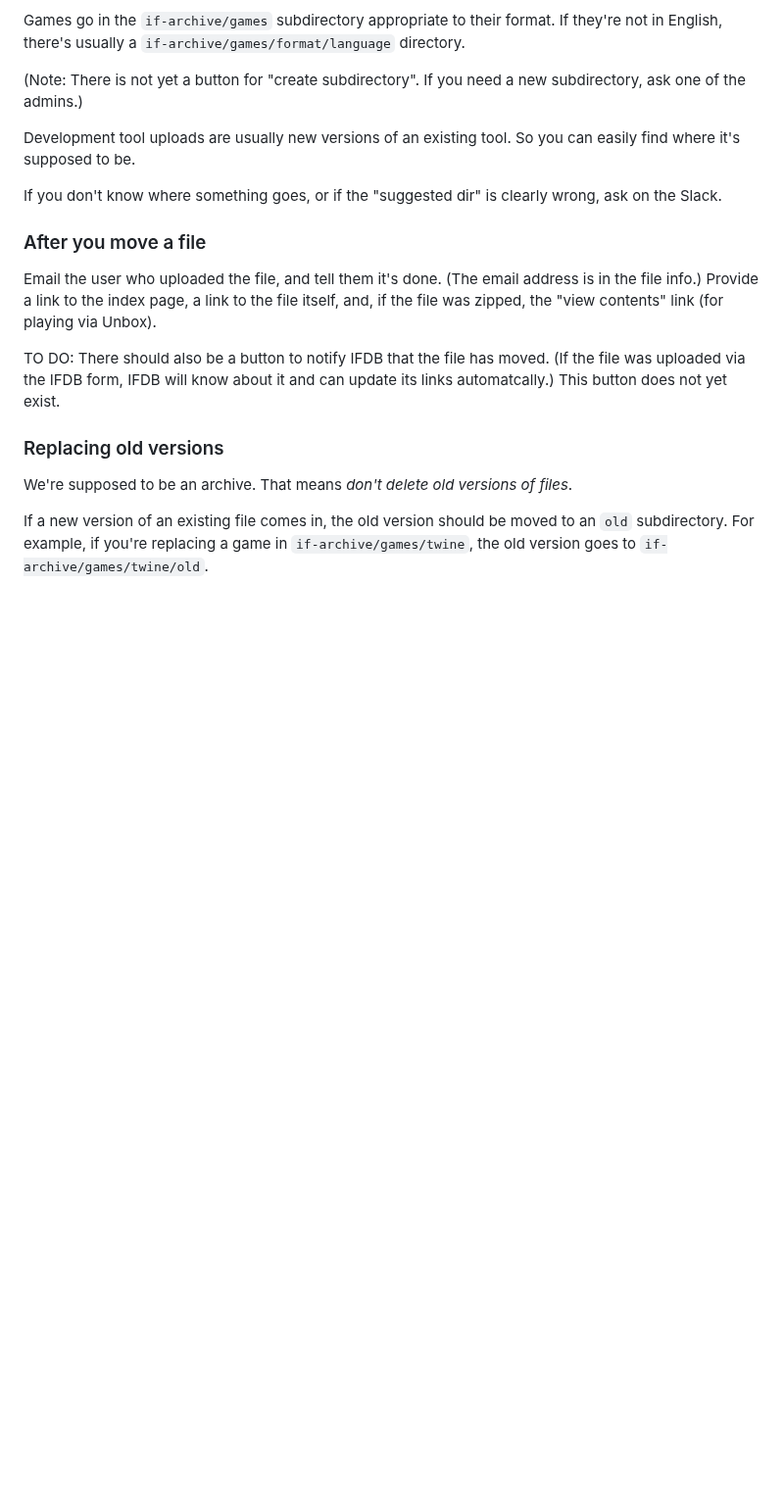
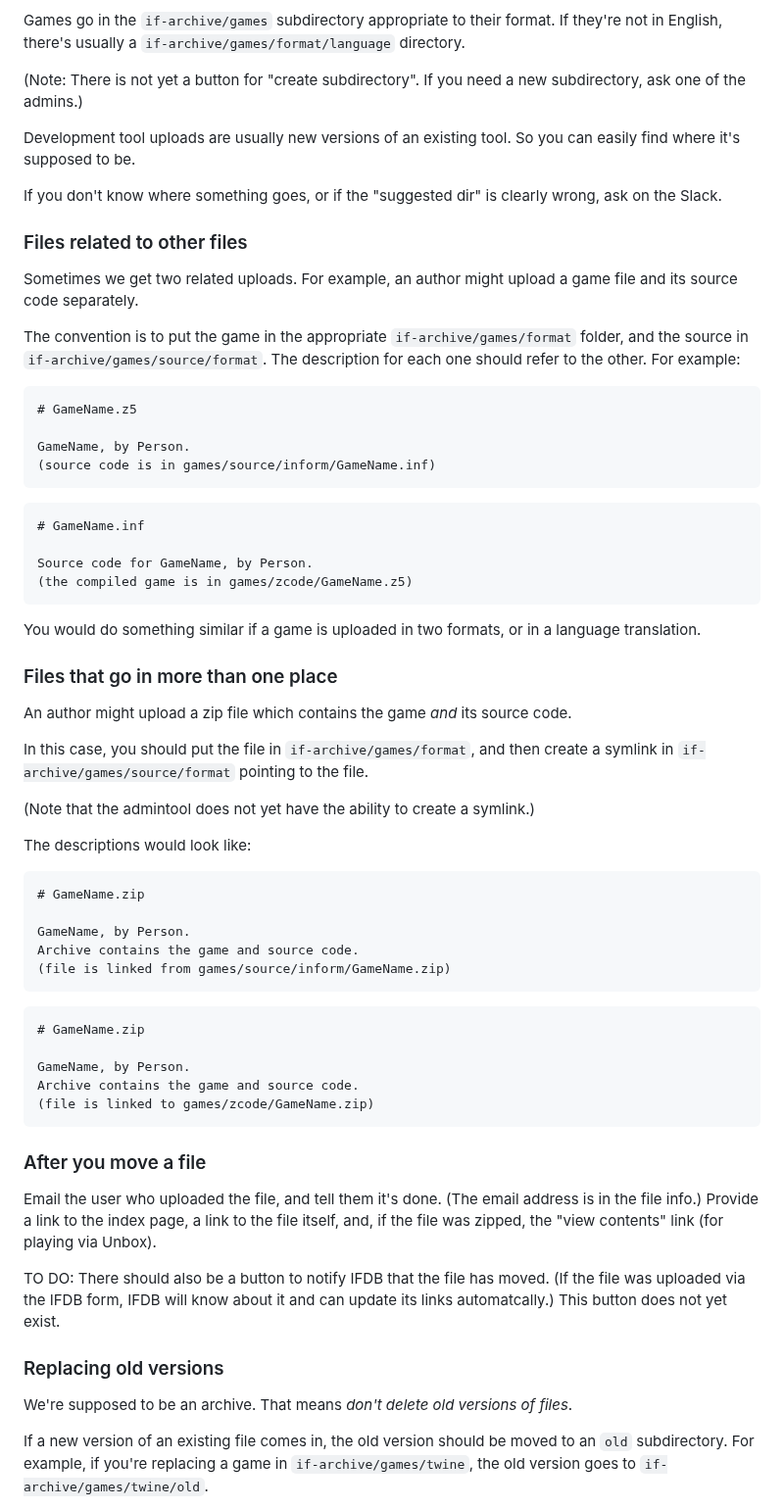
Before and after one commit to iftechfoundation/ifarchive-static, a Markdown page: md/org-procedures.md, the part around the change. Shown at 98% size. Drawn GitHub-style; blank space fills up the shorter version.

Commit message:
Add notes about source code.

````diff
--- a/md/org-procedures.md
+++ b/md/org-procedures.md
@@ -58,6 +58,54 @@ Development tool uploads are usually new versions of an existing tool. So you ca
 
 If you don't know where something goes, or if the "suggested dir" is clearly wrong, ask on the Slack.
 
+### Files related to other files
+
+Sometimes we get two related uploads. For example, an author might upload a game file and its source code separately.
+
+The convention is to put the game in the appropriate `if-archive/games/format` folder, and the source in `if-archive/games/source/format`. The description for each one should refer to the other. For example:
+
+```
+# GameName.z5
+
+GameName, by Person.
+(source code is in games/source/inform/GameName.inf)
+```
+
+```
+# GameName.inf
+
+Source code for GameName, by Person.
+(the compiled game is in games/zcode/GameName.z5)
+```
+
+You would do something similar if a game is uploaded in two formats, or in a language translation.
+
+### Files that go in more than one place
+
+An author might upload a zip file which contains the game *and* its source code.
+
+In this case, you should put the file in `if-archive/games/format`, and then create a symlink in `if-archive/games/source/format` pointing to the file.
+
+(Note that the admintool does not yet have the ability to create a symlink.)
+
+The descriptions would look like:
+
+```
+# GameName.zip
+
+GameName, by Person.
+Archive contains the game and source code.
+(file is linked from games/source/inform/GameName.zip)
+```
+
+```
+# GameName.zip
+
+GameName, by Person.
+Archive contains the game and source code.
+(file is linked to games/zcode/GameName.zip)
+```
+
 ### After you move a file
 
 Email the user who uploaded the file, and tell them it's done. (The email address is in the file info.) Provide a link to the index page, a link to the file itself, and, if the file was zipped, the "view contents" link (for playing via Unbox).
````
